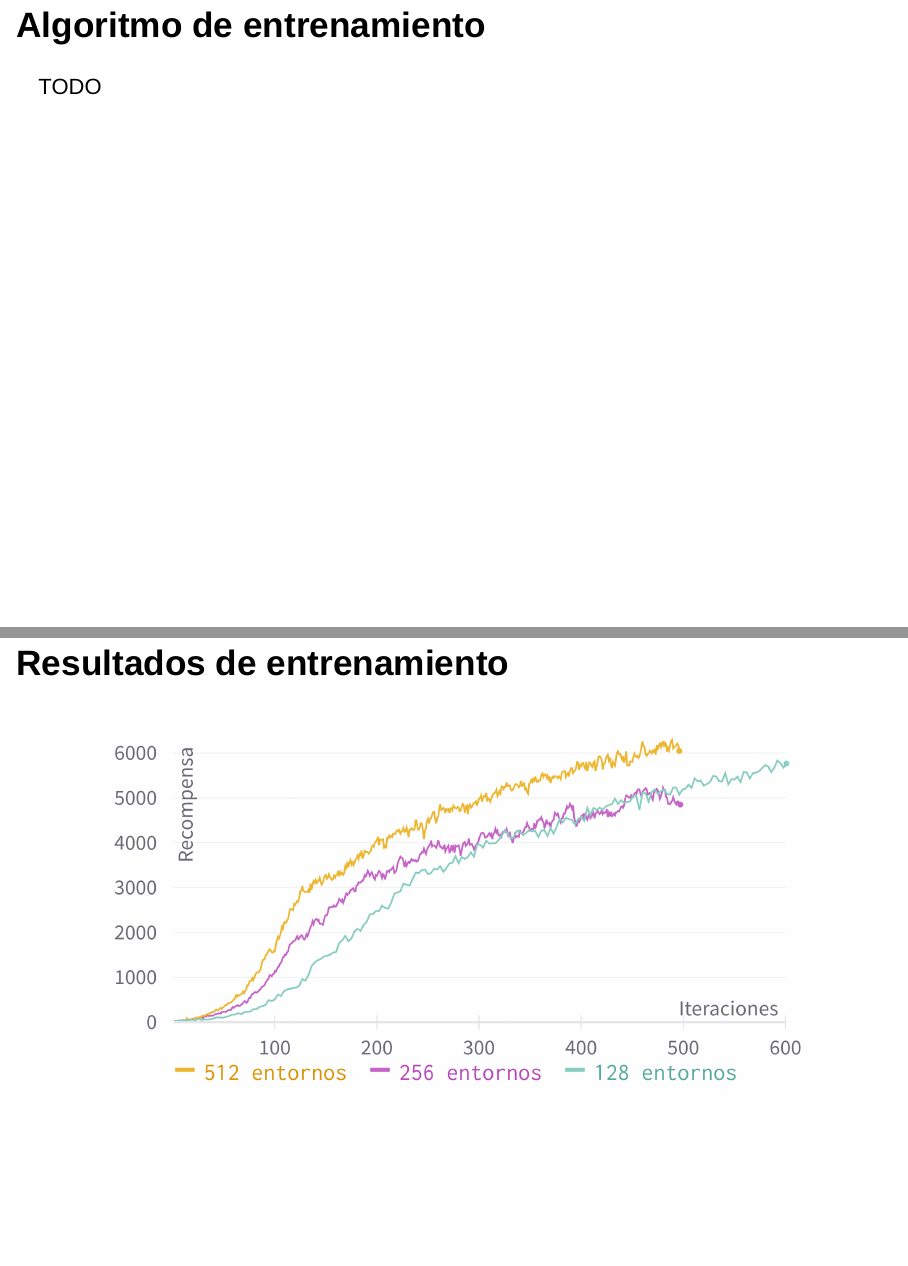
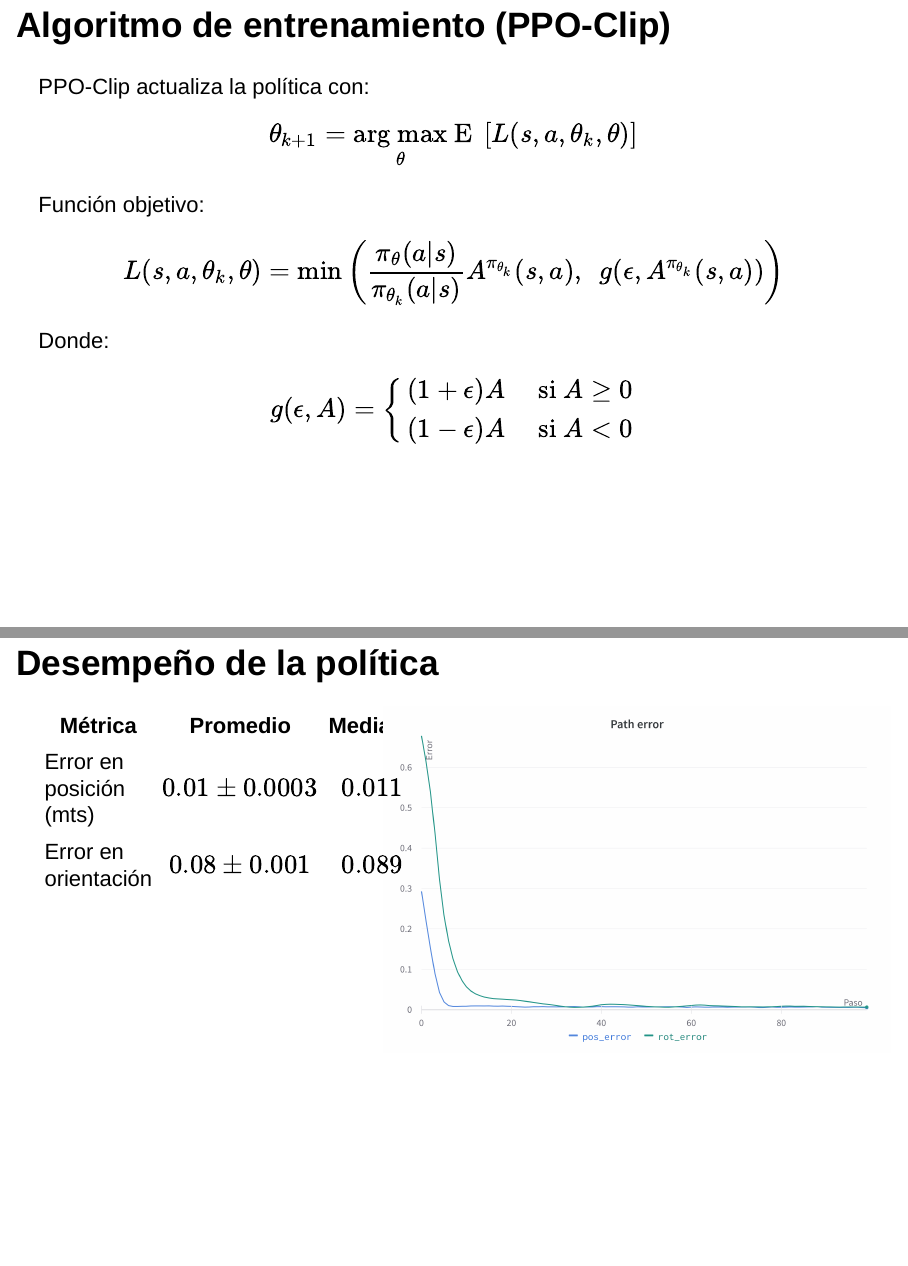
Before and after one commit to nobaluis/thesis-presentation, an R Markdown document (slides.rmd): pages 36 and 40 of 44 before the commit and pages 35 and 39 of 44 after it, joined at a grey line. Rendered offline with R 4.5, knitr and Pandoc, with nearby package versions; drawn as Slidy slides in place of the format the file asks for.

Commit message:
first draft

```diff
--- a/slides.rmd
+++ b/slides.rmd
@@ -245,9 +245,32 @@ $$
 \end{align*}
 $$
 
-## Algoritmo de entrenamiento {.flexbox .vcenter}
+## Algoritmo de entrenamiento (PPO-Clip)
 
-TODO
+PPO-Clip actualiza la política con:
+$$
+\theta_{k+1} = \underset{\theta}{\mathrm{arg \space max}} \space \mathrm{E} \space \left[ L(s, a, \theta_k, \theta) \right]
+$$
+
+Función objetivo:
+$$
+L(s, a, \theta_k, \theta) = \min{\left( \frac{\pi_{\theta}(a|s)}{\pi_{\theta_{k}}(a|s)} A^{\pi_{\theta_{k}}}(s,a), \space\space g(\epsilon, A^{\pi_{\theta_{k}}}(s,a)) \right)}
+$$
+
+Donde:
+$$
+ g(\epsilon, A) = \left\{\begin{array}{cc}
+        (1 + \epsilon)A & \text { si } A \geq 0 \\
+        (1 - \epsilon)A & \text { si } A < 0
+    \end{array}\right.
+$$
+
+---
+
+<div align="center">
+  <img src="images/ppo-clip-algo.png" width="90%">
+</div>
+
 
 ## Arquitectura de red neuronal {.flexbox .vcenter}
 
@@ -259,11 +282,19 @@ TODO
 
 ## Desempeño de la política {.flexbox .vcenter}
 
-<div align="center">
-  <img src="images/results-error.png" width="80%">
+<div style="width: 100%; overflow: hidden;" align="center">
+  <div style="width: 40%; float: left;">
+  | Métrica                 |     Promedio      | Mediana |
+  |-------------------------|:-----------------:|:-------:|
+  | Error en posición (mts) | $0.01 \pm 0.0003$ | $0.011$ |
+  | Error en orientación    | $0.08 \pm 0.001$  | $0.089$ |
+  </div>
+  <div style="margin-left: 42%;">
+  <img src="images/results-error.png" width="100%">
+  </div>
 </div>
+
 
 ## Resultados de entrenamiento {.flexbox .vcenter}
 
 <div align="center">
-  <img src="images/results-envs.png" width="90%">
--- a/style.css
+++ b/style.css
@@ -64,9 +64,9 @@ slides > slide.dark {
 }
 
 /* disable slide numbers */
-slides > slide:not(.nobackground):after {
+/*slides > slide:not(.nobackground):after {
     content: '';
-}
+}*/
 
 /* uncomment for blue bold
 b {
```
Also changed, not shown: images/ppo-clip-algo.png (added), slides.rmd (20 more changed lines), 5 other files.
